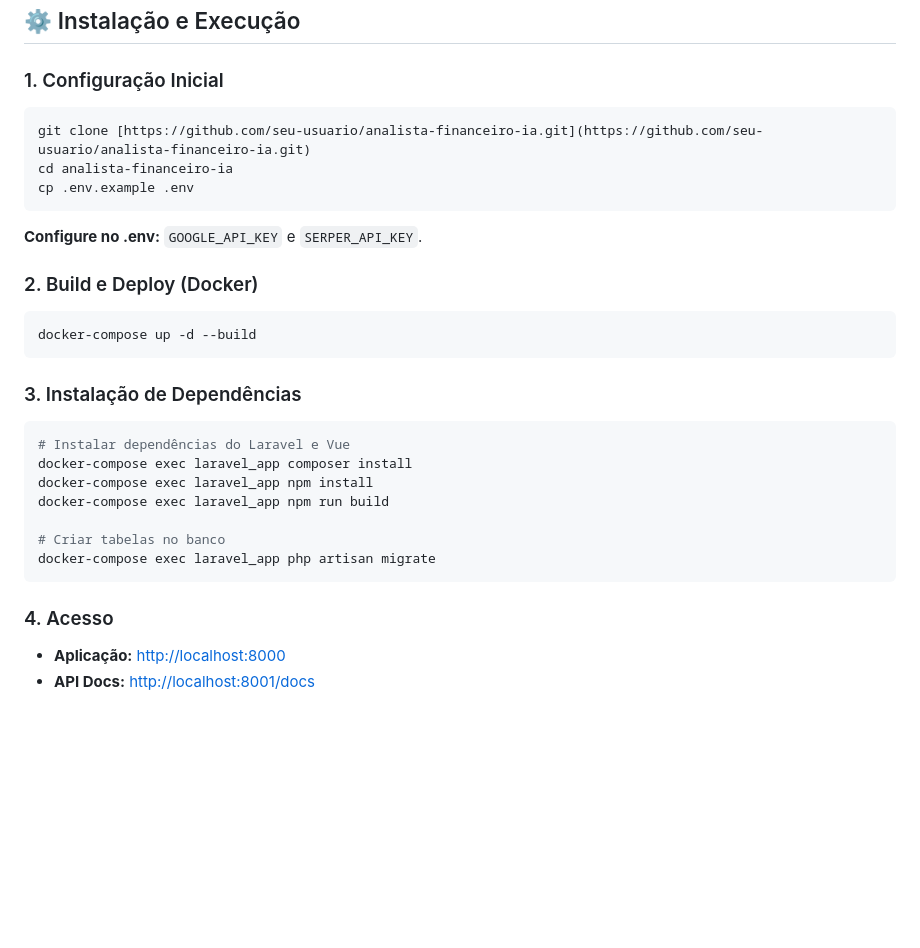
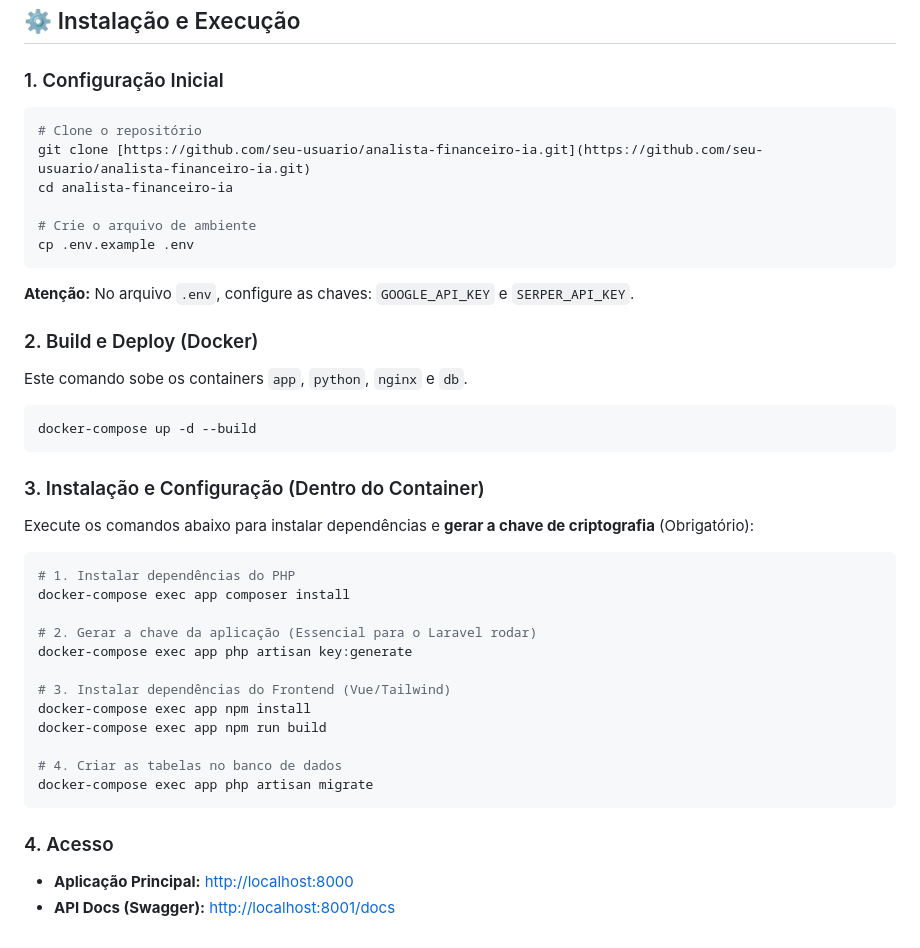
Before and after one commit to mateusfelixl/analista-financeiro-ia, a Markdown page: README.md, the part around the change. Rendered like a GitHub page; blank space fills up the shorter version.

````diff
--- a/README.md
+++ b/README.md
@@ -95,32 +95,44 @@ O "cérebro" é composto por três personas técnicas:
 ### 1\. Configuração Inicial
 
 ```bash
+# Clone o repositório
 git clone [https://github.com/seu-usuario/analista-financeiro-ia.git](https://github.com/seu-usuario/analista-financeiro-ia.git)
 cd analista-financeiro-ia
+
+# Crie o arquivo de ambiente
 cp .env.example .env
 ```
 
-**Configure no .env:** `GOOGLE_API_KEY` e `SERPER_API_KEY`.
+**Atenção:** No arquivo `.env`, configure as chaves: `GOOGLE_API_KEY` e `SERPER_API_KEY`.
 
 ### 2\. Build e Deploy (Docker)
+
+Este comando sobe os containers `app`, `python`, `nginx` e `db`.
 
 ```bash
 docker-compose up -d --build
 ```
 
-### 3\. Instalação de Dependências
+### 3\. Instalação e Configuração (Dentro do Container)
+
+Execute os comandos abaixo para instalar dependências e **gerar a chave de criptografia** (Obrigatório):
 
 ```bash
-# Instalar dependências do Laravel e Vue
-docker-compose exec laravel_app composer install
-docker-compose exec laravel_app npm install
-docker-compose exec laravel_app npm run build
+# 1. Instalar dependências do PHP
+docker-compose exec app composer install
 
-# Criar tabelas no banco
-docker-compose exec laravel_app php artisan migrate
+# 2. Gerar a chave da aplicação (Essencial para o Laravel rodar)
+docker-compose exec app php artisan key:generate
+
+# 3. Instalar dependências do Frontend (Vue/Tailwind)
+docker-compose exec app npm install
+docker-compose exec app npm run build
+
+# 4. Criar as tabelas no banco de dados
+docker-compose exec app php artisan migrate
 ```
 
 ### 4\. Acesso
 
-  * **Aplicação:** [http://localhost:8000](https://www.google.com/search?q=http://localhost:8000)
-  * **API Docs:** [http://localhost:8001/docs](https://www.google.com/search?q=http://localhost:8001/docs)
+  * **Aplicação Principal:** [http://localhost:8000](https://www.google.com/search?q=http://localhost:8000)
+  * **API Docs (Swagger):** [http://localhost:8001/docs](https://www.google.com/search?q=http://localhost:8001/docs)
````
